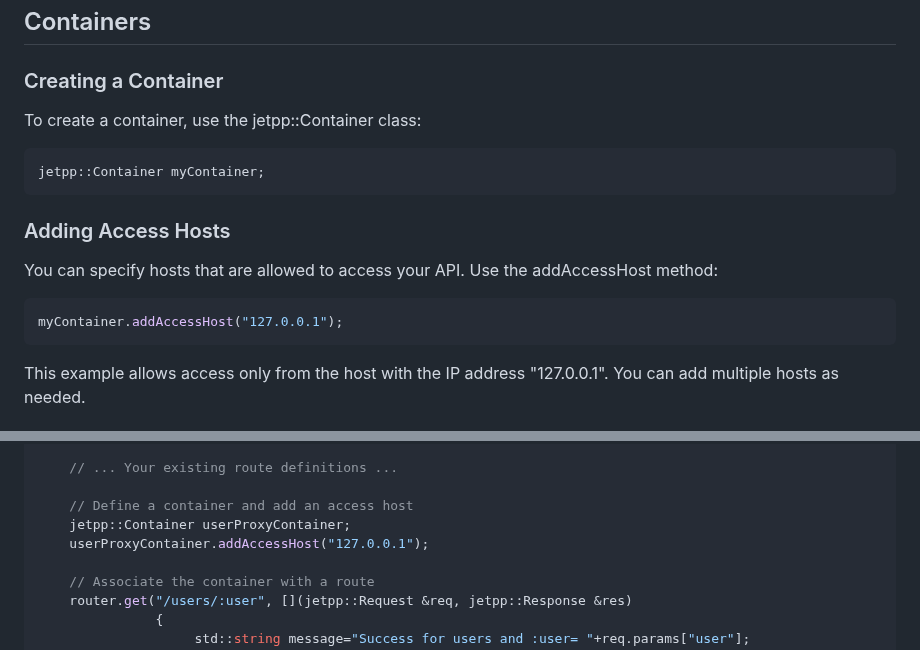
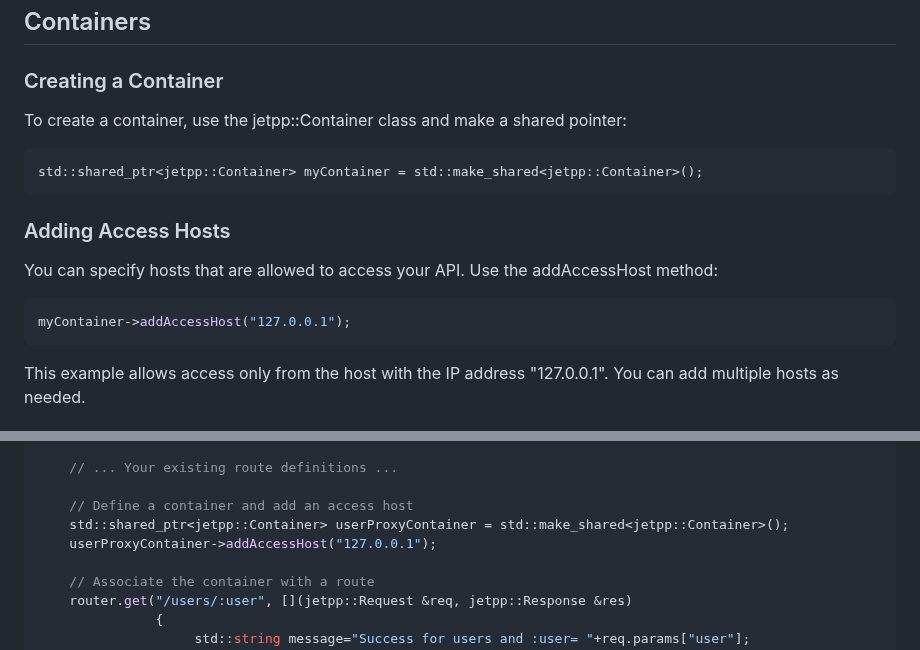
Before and after one commit to Blue-SeaBird/JetPlusPlus, a Markdown page: README.md, 2 parts joined by grey strips. Drawn GitHub-style.

Commit message:
Update README.md, shared pointer container

````diff
--- a/README.md
+++ b/README.md
@@ -214,10 +214,10 @@ router.post("/players", [](jetpp::Request &req, jetpp::Response &res)
 
 ### Creating a Container
 
-To create a container, use the jetpp::Container class:
+To create a container, use the jetpp::Container class and make a shared pointer:
 
 ```cpp
-jetpp::Container myContainer;
+std::shared_ptr<jetpp::Container> myContainer = std::make_shared<jetpp::Container>();
 ```
 
 ### Adding Access Hosts
@@ -225,7 +225,7 @@ jetpp::Container myContainer;
 You can specify hosts that are allowed to access your API. Use the addAccessHost method:
 
 ```cpp
-myContainer.addAccessHost("127.0.0.1");
+myContainer->addAccessHost("127.0.0.1");
 ```
 
 This example allows access only from the host with the IP address "127.0.0.1". You can add multiple hosts as needed.
@@ -258,8 +258,8 @@ int main()
     // ... Your existing route definitions ...
 
     // Define a container and add an access host
-    jetpp::Container userProxyContainer;
-    userProxyContainer.addAccessHost("127.0.0.1");
+    std::shared_ptr<jetpp::Container> userProxyContainer = std::make_shared<jetpp::Container>();
+    userProxyContainer->addAccessHost("127.0.0.1");
 
     // Associate the container with a route
     router.get("/users/:user", [](jetpp::Request &req, jetpp::Response &res)
````
